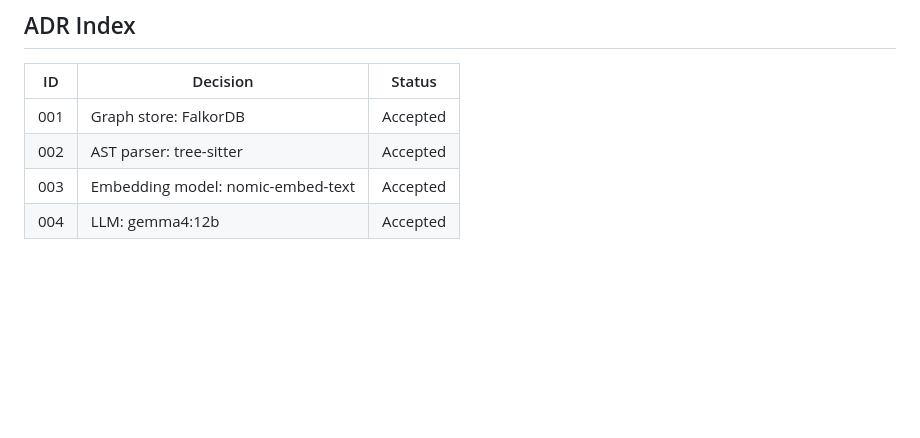
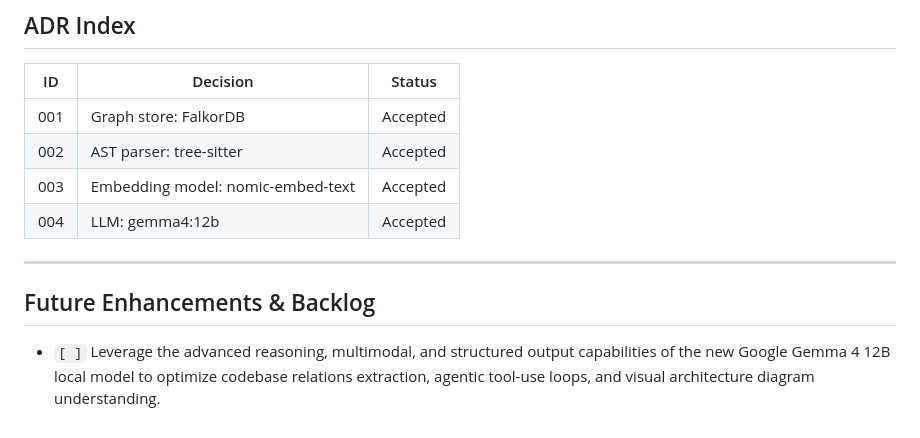
Before and after one commit to trantienduat/hybrid-RAG, a Markdown page: docs/roadmap.md, the part around the change. GitHub-like rendering; blank space fills up the shorter version.

Commit message:
docs: add future enhancement roadmap to leverage gemma4

```diff
--- a/docs/roadmap.md
+++ b/docs/roadmap.md
@@ -135,3 +135,9 @@ PR checklist:
 | 002 | AST parser: tree-sitter | Accepted |
 | 003 | Embedding model: nomic-embed-text | Accepted |
 | 004 | LLM: gemma4:12b | Accepted |
+
+---
+
+## Future Enhancements & Backlog
+
+- `[ ]` Leverage the advanced reasoning, multimodal, and structured output capabilities of the new Google Gemma 4 12B local model to optimize codebase relations extraction, agentic tool-use loops, and visual architecture diagram understanding.
```
